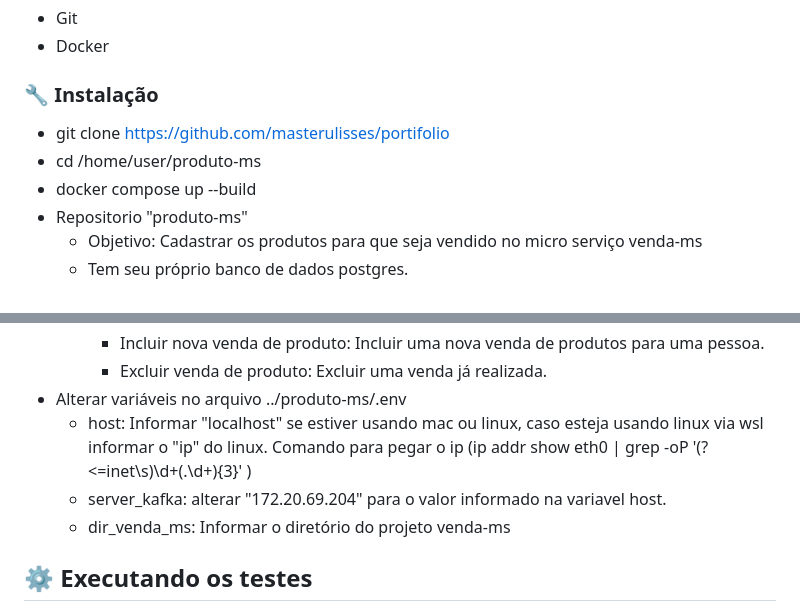
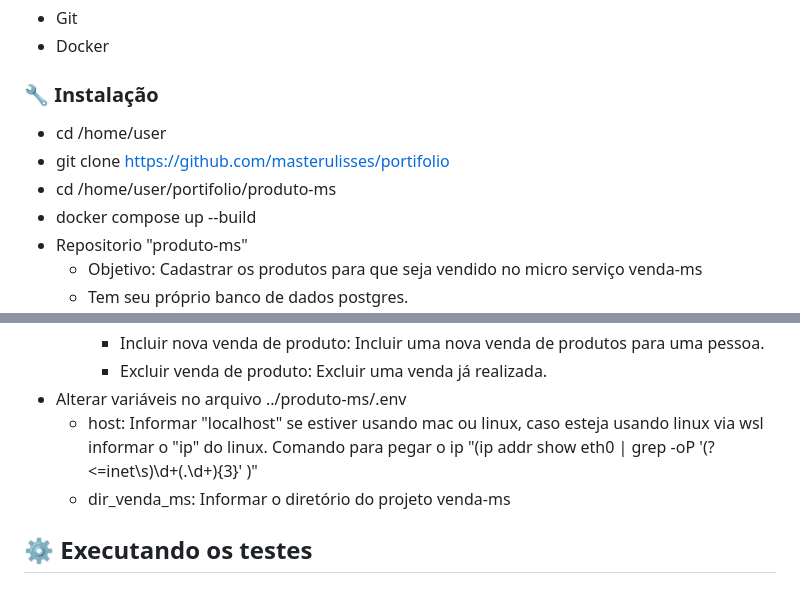
Before and after one commit to masterulisses/portifolio, a Markdown page: README.md, 2 parts joined by grey strips. Rendered like a GitHub page.

Commit message:
Update README.md
alterações nas variaveis

```diff
--- a/README.md
+++ b/README.md
@@ -10,8 +10,9 @@ Projeto foi criado com o objetivo de mostrar a dockerização de dois micro serv
 
 ### 🔧 Instalação
 
+- cd /home/user
 - git clone https://github.com/masterulisses/portifolio
-- cd /home/user/produto-ms
+- cd /home/user/portifolio/produto-ms
 - docker compose up --build
 - Repositorio "produto-ms"
     - Objetivo: Cadastrar os produtos para que seja vendido no micro serviço venda-ms
@@ -31,10 +32,9 @@ Projeto foi criado com o objetivo de mostrar a dockerização de dois micro serv
         - Incluir nova venda de produto: Incluir uma nova venda de produtos para uma pessoa.
         - Excluir venda de produto: Excluir uma venda já realizada.
 - Alterar variáveis no arquivo ../produto-ms/.env
-   - host: Informar "localhost" se estiver usando mac ou linux, caso esteja usando linux via wsl informar o "ip" do linux. Comando para pegar o ip (ip addr show eth0 | grep -oP '(?<=inet\s)\d+(\.\d+){3}'
-)
-    - server_kafka: alterar "172.20.69.204" para o valor informado na variavel host.
-    - dir_venda_ms: Informar o diretório do projeto venda-ms
+   - host: Informar "localhost" se estiver usando mac ou linux, caso esteja usando linux via wsl informar o "ip" do linux. Comando para pegar o ip "(ip addr show eth0 | grep -oP '(?<=inet\s)\d+(\.\d+){3}'
+)"
+   - dir_venda_ms: Informar o diretório do projeto venda-ms
 
 
 
```
